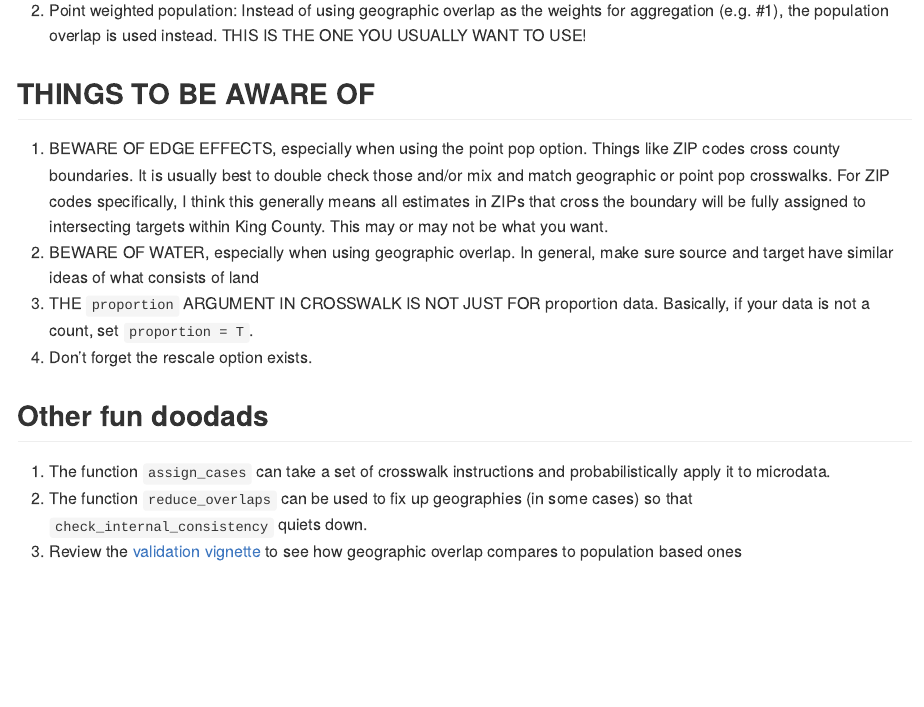
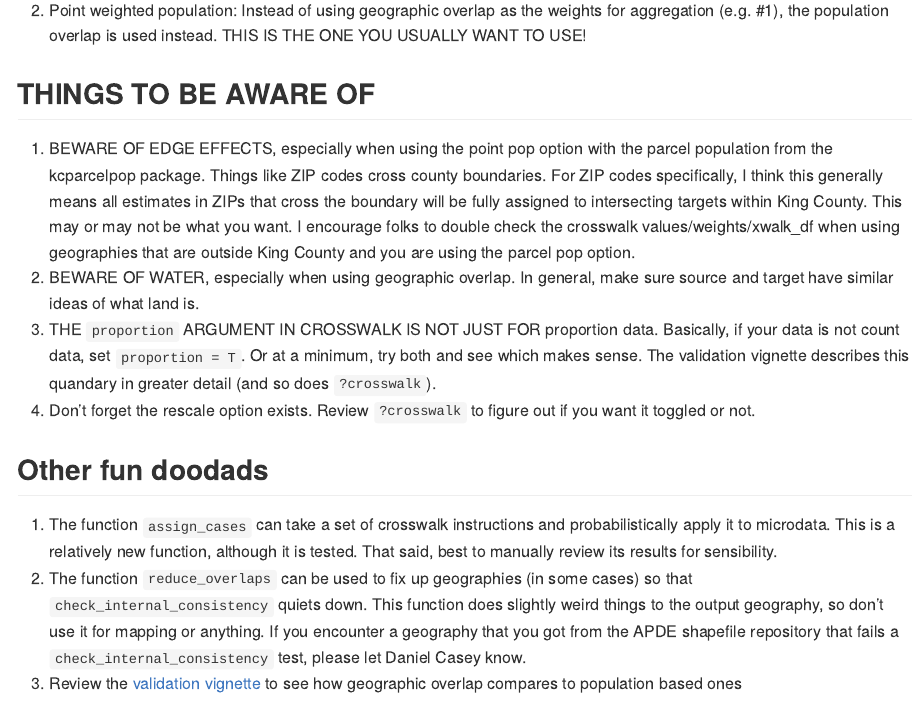
Before and after one commit to PHSKC-APDE/spatagg, a Quarto document (README.qmd): the page in a window 1100 px wide, from 630 px down. The pictures show the output file README.md that the author committed with the source, drawn offline in the style of GitHub.

Commit message:
update readme

```diff
--- a/README.qmd
+++ b/README.qmd
@@ -17,15 +17,15 @@ Two main approaches are provided:
 
 ## THINGS TO BE AWARE OF
 
-1.  BEWARE OF EDGE EFFECTS, especially when using the point pop option. Things like ZIP codes cross county boundaries. It is usually best to double check those and/or mix and match geographic or point pop crosswalks. For ZIP codes specifically, I think this generally means all estimates in ZIPs that cross the boundary will be fully assigned to intersecting targets within King County. This may or may not be what you want.
-2.  BEWARE OF WATER, especially when using geographic overlap. In general, make sure source and target have similar ideas of what consists of land
-3.  THE `proportion` ARGUMENT IN CROSSWALK IS NOT JUST FOR proportion data. Basically, if your data is not a count, set `proportion = T`.
-4.  Don't forget the rescale option exists.
+1.  BEWARE OF EDGE EFFECTS, especially when using the point pop option with the parcel population from the kcparcelpop package. Things like ZIP codes cross county boundaries. For ZIP codes specifically, I think this generally means all estimates in ZIPs that cross the boundary will be fully assigned to intersecting targets within King County. This may or may not be what you want. I encourage folks to double check the crosswalk values/weights/xwalk_df when using geographies that are outside King County and you are using the parcel pop option.
+2.  BEWARE OF WATER, especially when using geographic overlap. In general, make sure source and target have similar ideas of what land is.
+3.  THE `proportion` ARGUMENT IN CROSSWALK IS NOT JUST FOR proportion data. Basically, if your data is not count data, set `proportion = T`. Or at a minimum, try both and see which makes sense. The validation vignette describes this quandary in greater detail (and so does `?crosswalk`).
+4.  Don't forget the rescale option exists. Review `?crosswalk` to figure out if you want it toggled or not.
 
 ## Other fun doodads
 
-1.  The function `assign_cases` can take a set of crosswalk instructions and probabilistically apply it to microdata.
-2.  The function `reduce_overlaps` can be used to fix up geographies (in some cases) so that `check_internal_consistency` quiets down.
+1.  The function `assign_cases` can take a set of crosswalk instructions and probabilistically apply it to microdata. This is a relatively new function, although it is tested. That said, best to manually review its results for sensibility.
+2.  The function `reduce_overlaps` can be used to fix up geographies (in some cases) so that `check_internal_consistency` quiets down. This function does slightly weird things to the output geography, so don't use it for mapping or anything. If you encounter a geography that you got from the APDE shapefile repository that fails a `check_internal_consistency` test, please let Daniel Casey know.
 3.  Review the [validation vignette](spatagg_validate.md) to see how geographic overlap compares to population based ones
 
 ## Installation
```
Also changed, not shown: README.md.
